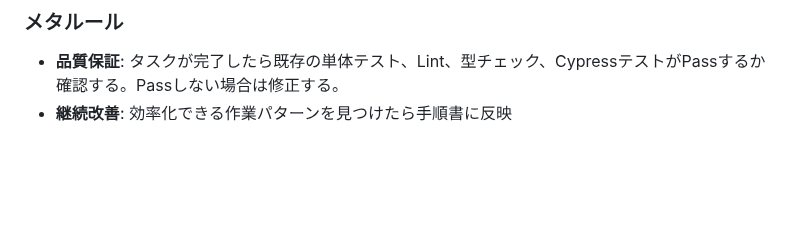
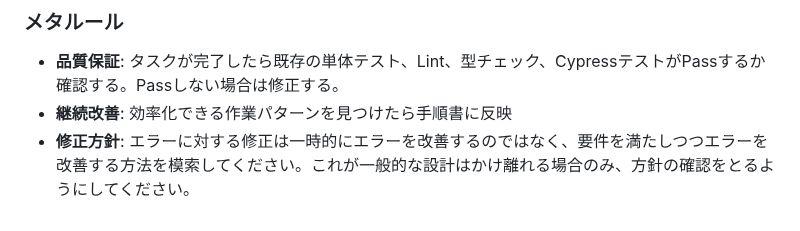
Before and after one commit to dbd-fish/templete_web_system, a Markdown page: claude/claude-tmux_member.md, the part around the change. Drawn GitHub-style; blank space fills up the shorter version.

```diff
--- a/claude/claude-tmux_member.md
+++ b/claude/claude-tmux_member.md
@@ -200,3 +200,4 @@ docker-compose ps  # 必要に応じて
 ### メタルール
 - **品質保証**: タスクが完了したら既存の単体テスト、Lint、型チェック、CypressテストがPassするか確認する。Passしない場合は修正する。
 - **継続改善**: 効率化できる作業パターンを見つけたら手順書に反映
+- **修正方針**: エラーに対する修正は一時的にエラーを改善するのではなく、要件を満たしつつエラーを改善する方法を模索してください。これが一般的な設計はかけ離れる場合のみ、方針の確認をとるようにしてください。
```
Also changed, not shown: claude/claude-tmux_pm.md (+1 -0 lines).
